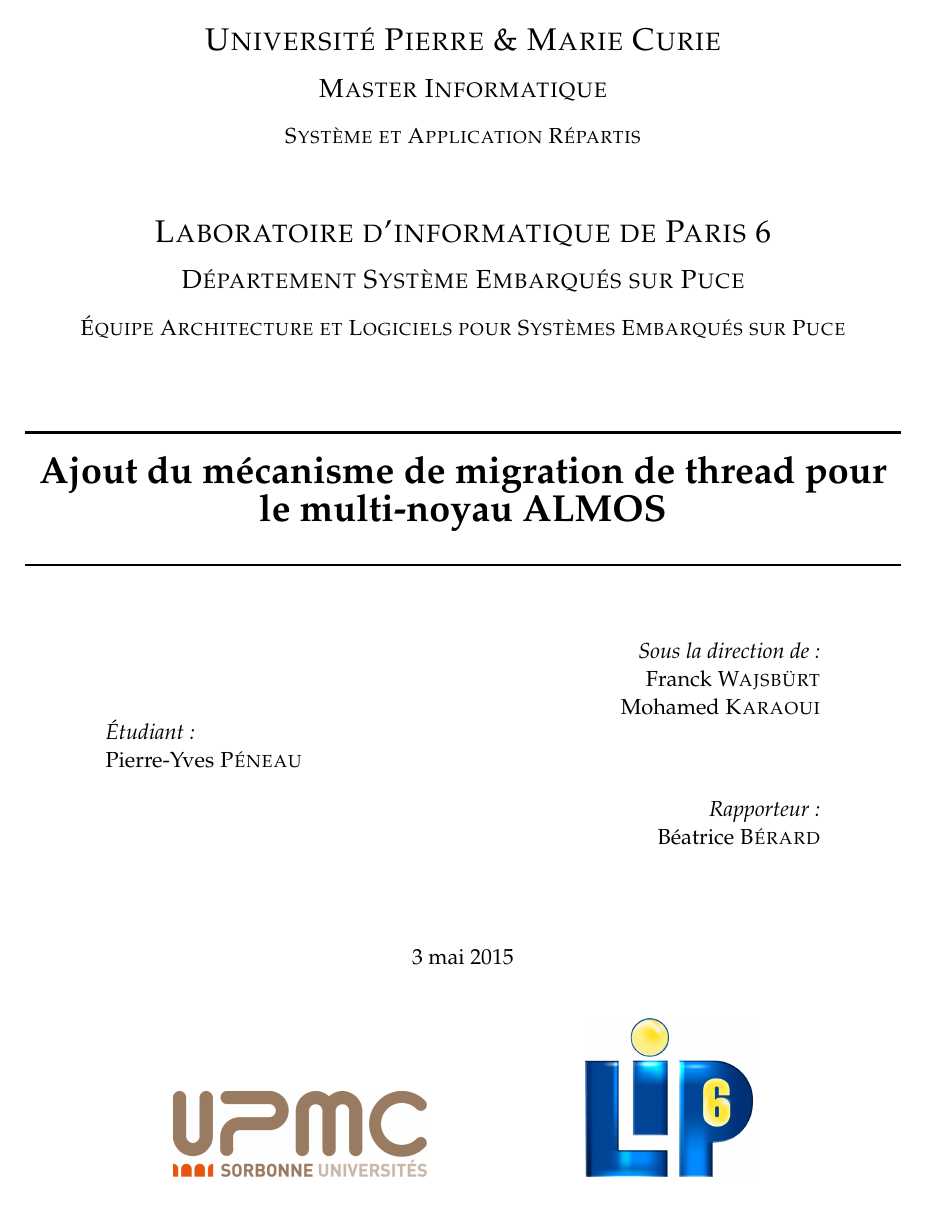
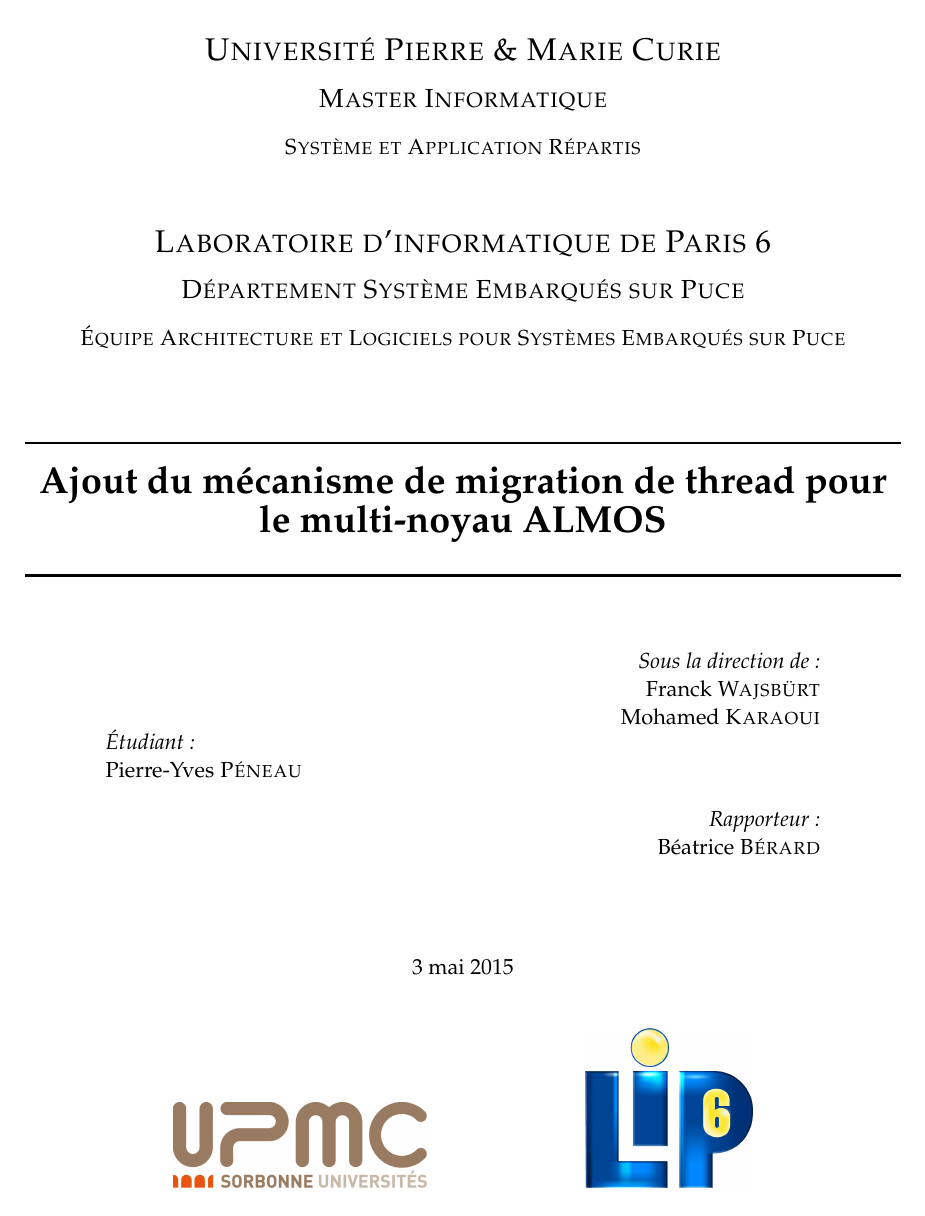
Before and after one commit to meego/internship, a LaTeX document (pre_report/src/main.tex): page 1 of 33. Compiled offline with pdfLaTeX.

Commit message:
Cosmetic : improve margins

```diff
--- a/pre_report/src/main.tex
+++ b/pre_report/src/main.tex
@@ -16,7 +16,7 @@
 \newcommand{\ifr}[2]{\iflanguage{frenchb}{#1}{#2}}
 
 %% PACKAGES %%
-\usepackage[top=2.3cm,bottom=2.7cm,left=2.3cm,right=2.3cm]{geometry}
+\usepackage[top=2.5cm,bottom=2.5cm,left=2.3cm,right=2.3cm]{geometry}
 
 \usepackage[T1]{fontenc}
 \usepackage[utf8]{inputenc}
@@ -59,6 +59,7 @@
 \newcommand{\benumline}{\begin{inparaenum}[\itshape i\upshape)]}
 \newcommand{\eenumline}{\end{inparaenum}}
 \setlength\parindent{0pt}
+\setlength{\footskip}{40pt}
 \titlespacing*{\chapter}{0pt}{0pt}{20pt}
 \titleformat{\chapter}[hang]{\bf\huge}{\thechapter}{2pc}{}
 \newcommand{\horrule}[1]{\rule{\linewidth}{#1}}
```
